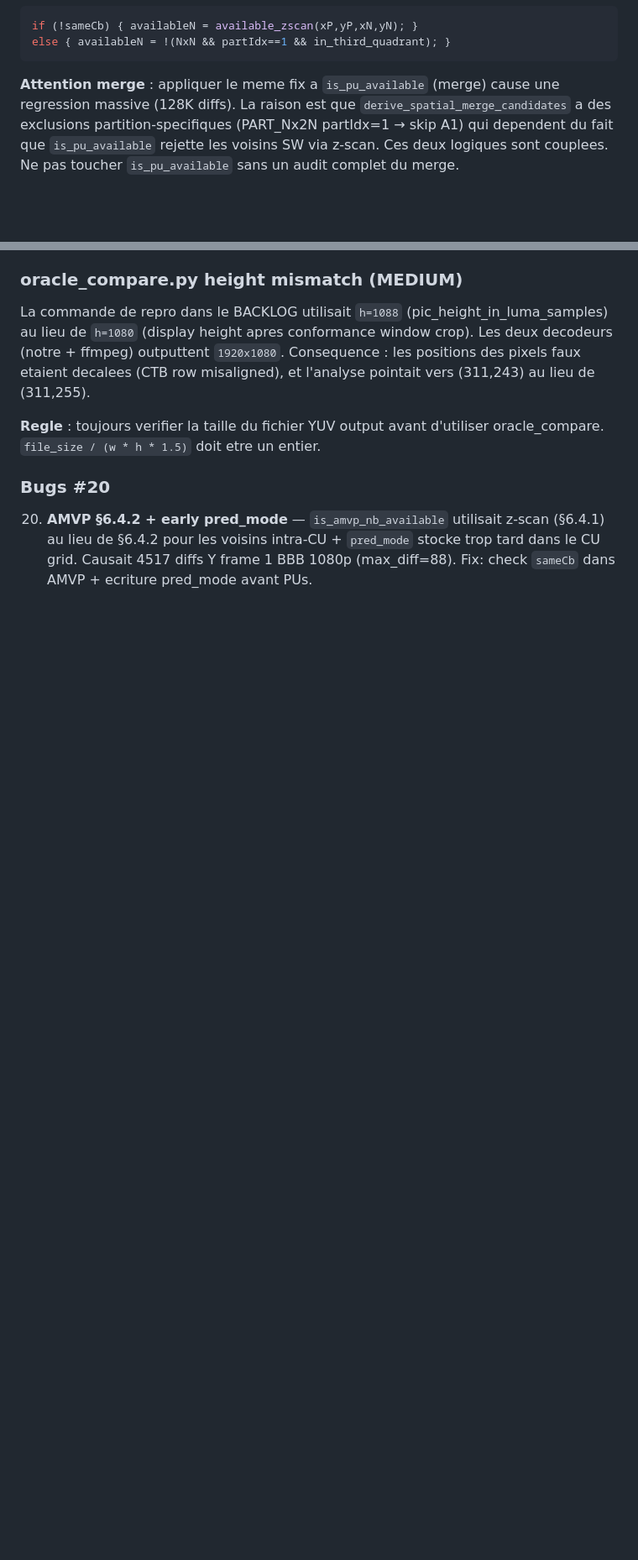
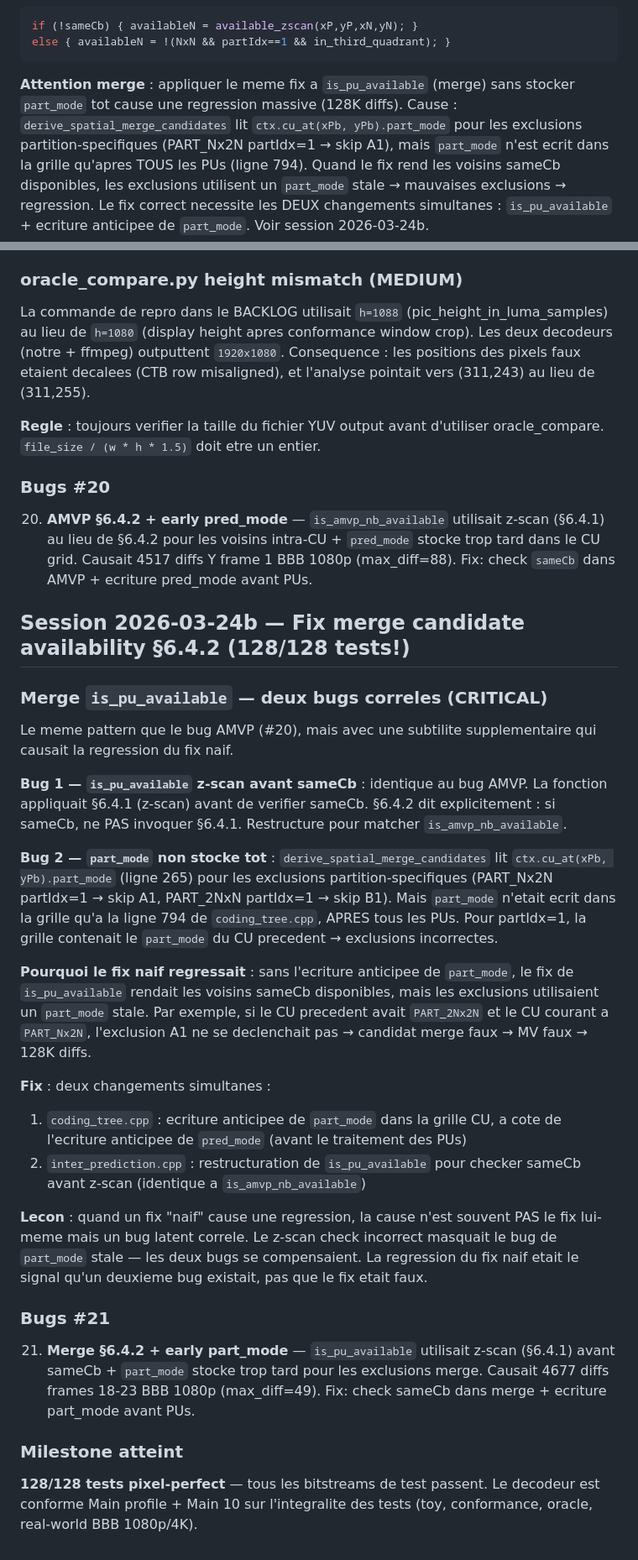
Before and after one commit to privaloops/hevc.js, a Markdown page: LEARNINGS.md, 2 parts joined by grey strips. Shown at 84% size. GitHub-like rendering; blank space fills up the shorter version.

````diff
--- a/LEARNINGS.md
+++ b/LEARNINGS.md
@@ -311,7 +311,7 @@ if (!sameCb) { availableN = available_zscan(xP,yP,xN,yN); }
 else { availableN = !(NxN && partIdx==1 && in_third_quadrant); }
 ```
 
-**Attention merge** : appliquer le meme fix a `is_pu_available` (merge) cause une regression massive (128K diffs). La raison est que `derive_spatial_merge_candidates` a des exclusions partition-specifiques (PART_Nx2N partIdx=1 → skip A1) qui dependent du fait que `is_pu_available` rejette les voisins SW via z-scan. Ces deux logiques sont couplees. Ne pas toucher `is_pu_available` sans un audit complet du merge.
+**Attention merge** : appliquer le meme fix a `is_pu_available` (merge) sans stocker `part_mode` tot cause une regression massive (128K diffs). Cause : `derive_spatial_merge_candidates` lit `ctx.cu_at(xPb, yPb).part_mode` pour les exclusions partition-specifiques (PART_Nx2N partIdx=1 → skip A1), mais `part_mode` n'est ecrit dans la grille qu'apres TOUS les PUs (ligne 794). Quand le fix rend les voisins sameCb disponibles, les exclusions utilisent un `part_mode` stale → mauvaises exclusions → regression. Le fix correct necessite les DEUX changements simultanes : `is_pu_available` + ecriture anticipee de `part_mode`. Voir session 2026-03-24b.
 
 ### oracle_compare.py height mismatch (MEDIUM)
 
@@ -322,3 +322,29 @@ La commande de repro dans le BACKLOG utilisait `h=1088` (pic_height_in_luma_samp
 ### Bugs #20
 
 20. **AMVP §6.4.2 + early pred_mode** — `is_amvp_nb_available` utilisait z-scan (§6.4.1) au lieu de §6.4.2 pour les voisins intra-CU + `pred_mode` stocke trop tard dans le CU grid. Causait 4517 diffs Y frame 1 BBB 1080p (max_diff=88). Fix: check `sameCb` dans AMVP + ecriture pred_mode avant PUs.
+
+## Session 2026-03-24b — Fix merge candidate availability §6.4.2 (128/128 tests!)
+
+### Merge `is_pu_available` — deux bugs correles (CRITICAL)
+
+Le meme pattern que le bug AMVP (#20), mais avec une subtilite supplementaire qui causait la regression du fix naif.
+
+**Bug 1 — `is_pu_available` z-scan avant sameCb** : identique au bug AMVP. La fonction appliquait §6.4.1 (z-scan) avant de verifier sameCb. §6.4.2 dit explicitement : si sameCb, ne PAS invoquer §6.4.1. Restructure pour matcher `is_amvp_nb_available`.
+
+**Bug 2 — `part_mode` non stocke tot** : `derive_spatial_merge_candidates` lit `ctx.cu_at(xPb, yPb).part_mode` (ligne 265) pour les exclusions partition-specifiques (PART_Nx2N partIdx=1 → skip A1, PART_2NxN partIdx=1 → skip B1). Mais `part_mode` n'etait ecrit dans la grille qu'a la ligne 794 de `coding_tree.cpp`, APRES tous les PUs. Pour partIdx=1, la grille contenait le `part_mode` du CU precedent → exclusions incorrectes.
+
+**Pourquoi le fix naif regressait** : sans l'ecriture anticipee de `part_mode`, le fix de `is_pu_available` rendait les voisins sameCb disponibles, mais les exclusions utilisaient un `part_mode` stale. Par exemple, si le CU precedent avait `PART_2Nx2N` et le CU courant a `PART_Nx2N`, l'exclusion A1 ne se declenchait pas → candidat merge faux → MV faux → 128K diffs.
+
+**Fix** : deux changements simultanes :
+1. `coding_tree.cpp` : ecriture anticipee de `part_mode` dans la grille CU, a cote de l'ecriture anticipee de `pred_mode` (avant le traitement des PUs)
+2. `inter_prediction.cpp` : restructuration de `is_pu_available` pour checker sameCb avant z-scan (identique a `is_amvp_nb_available`)
+
+**Lecon** : quand un fix "naif" cause une regression, la cause n'est souvent PAS le fix lui-meme mais un bug latent correle. Le z-scan check incorrect masquait le bug de `part_mode` stale — les deux bugs se compensaient. La regression du fix naif etait le signal qu'un deuxieme bug existait, pas que le fix etait faux.
+
+### Bugs #21
+
+21. **Merge §6.4.2 + early part_mode** — `is_pu_available` utilisait z-scan (§6.4.1) avant sameCb + `part_mode` stocke trop tard pour les exclusions merge. Causait 4677 diffs frames 18-23 BBB 1080p (max_diff=49). Fix: check sameCb dans merge + ecriture part_mode avant PUs.
+
+### Milestone atteint
+
+**128/128 tests pixel-perfect** — tous les bitstreams de test passent. Le decodeur est conforme Main profile + Main 10 sur l'integralite des tests (toy, conformance, oracle, real-world BBB 1080p/4K).
````
Also changed, not shown: BACKLOG.md (+6 -6 lines), CHANGELOG.md (+2 -1 lines).
